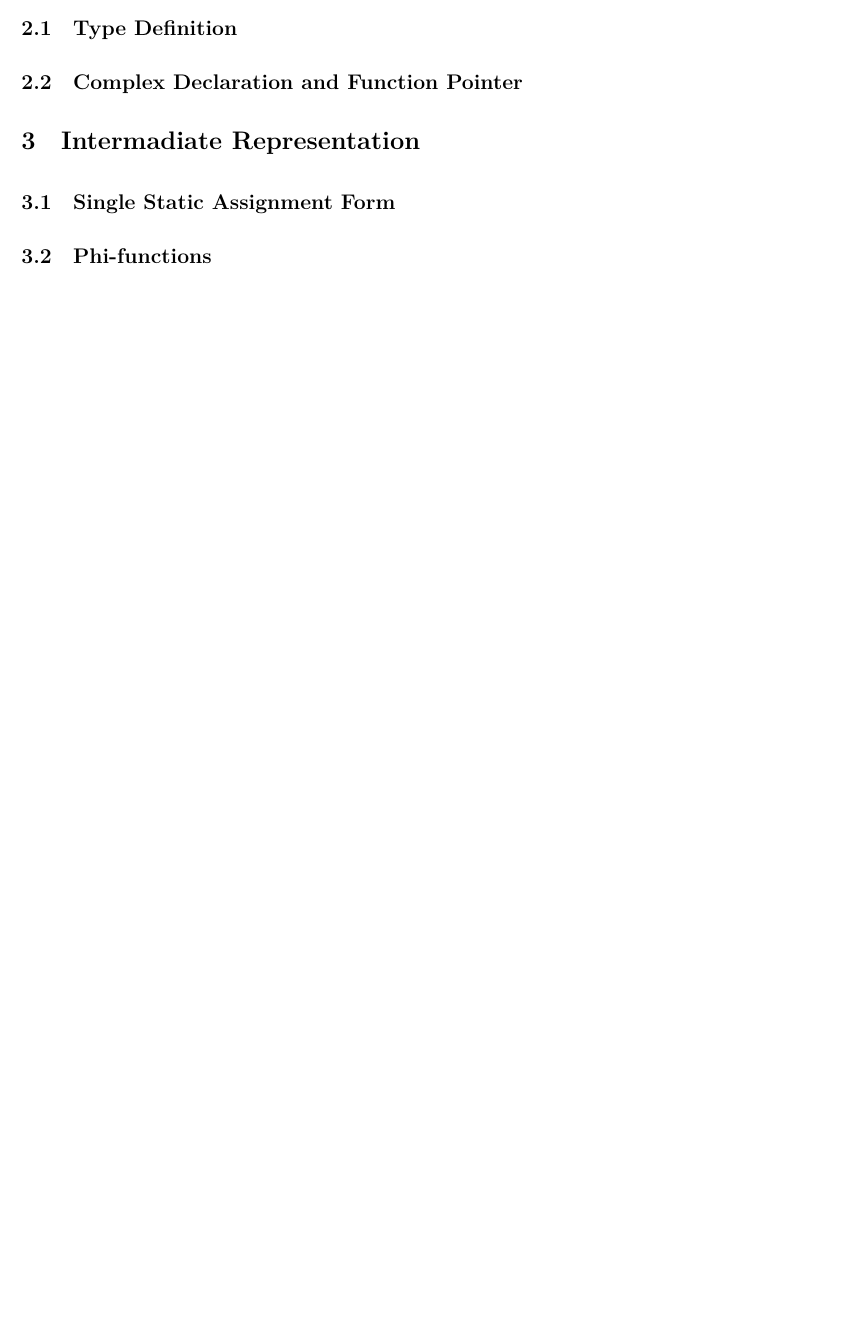
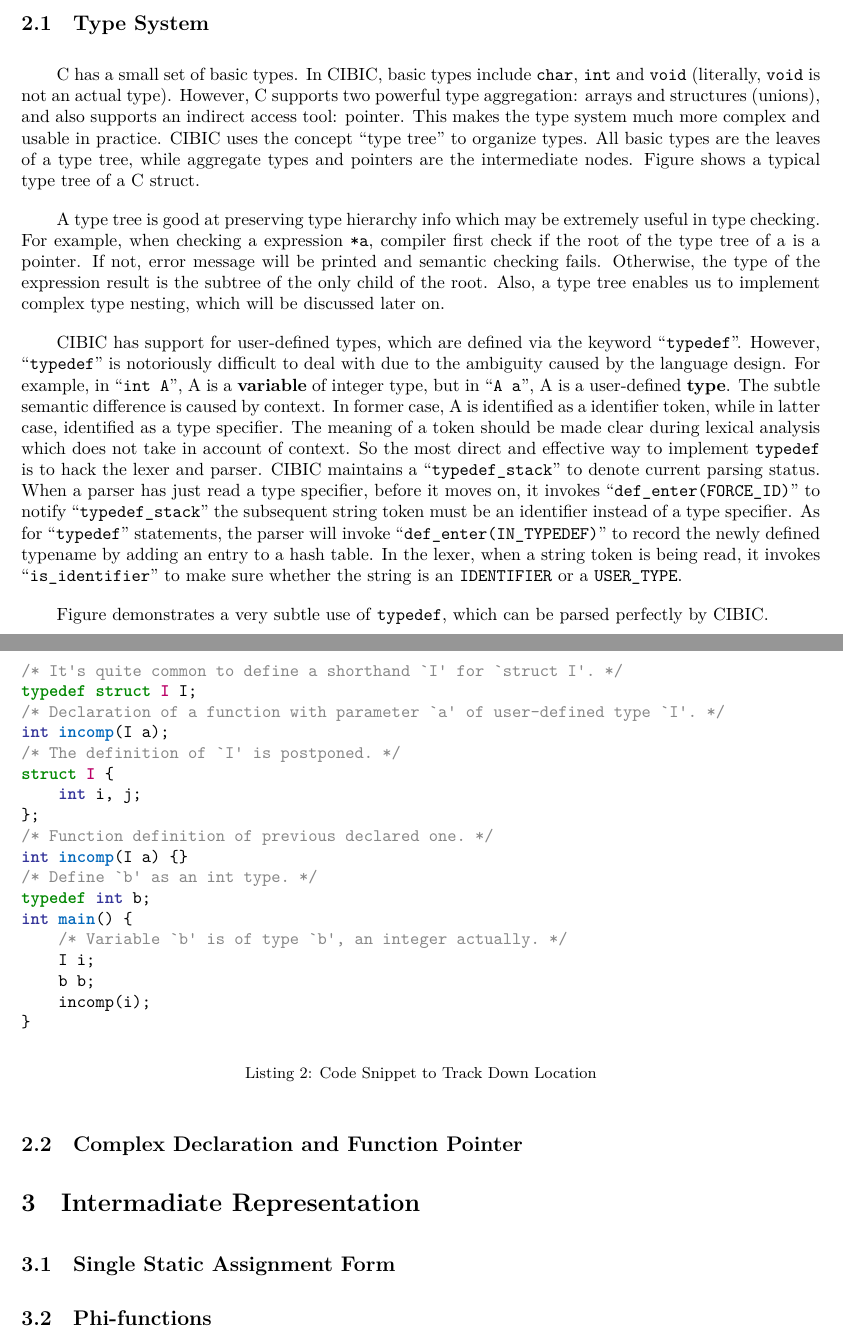
Before and after one commit to Determinant/cibic, a LaTeX paper (cibic.tex): part of page 5 of 5 before the commit and two parts of pages 5 and 6 of 6 after it, the two joined at a grey line, cut so that both start at the same text, the shorter picture padded with empty space. Compiled offline with XeLaTeX; a missing font is replaced by an installed copy or a similar font.

Commit message:
report: type system

```diff
--- a/cibic.tex
+++ b/cibic.tex
@@ -250,5 +253,72 @@ int main() {
 \end{figure}
-\subsection{Type Definition}
+
+\subsection{Type System}
+C has a small set of basic types. In CIBIC, basic types include \texttt{char},
+\texttt{int} and \texttt{void} (literally, \texttt{void} is not an actual
+type). However, C supports two powerful type aggregation: arrays and structures
+(unions), and also supports an indirect access tool: pointer. This makes the
+type system much more complex and usable in practice. CIBIC uses the concept
+``type tree'' to organize types. All basic types are the leaves of a type tree,
+while aggregate types and pointers are the intermediate nodes. Figure shows a
+typical type tree of a C struct.
+
+A type tree is good at preserving type hierarchy info which may be extremely
+useful in type checking. For example, when checking a expression \texttt{*a},
+compiler first check if the root of the type tree of a is a pointer. If not,
+error message will be printed and semantic checking fails. Otherwise, the type
+of the expression result is the subtree of the only child of the root. Also, a
+type tree enables us to implement complex type nesting, which will be discussed
+later on.
+
+CIBIC has support for user-defined types, which are defined via the keyword
+``\texttt{typedef}''.  However, ``\texttt{typedef}'' is notoriously difficult
+to deal with due to the ambiguity caused by the language design. For example,
+in ``\texttt{int A}'', A is a \textbf{variable} of integer type, but in
+``\texttt{A a}'', A is a user-defined \textbf{type}. The subtle semantic
+difference is caused by context. In former case, A is identified as a
+identifier token, while in latter case, identified as a type specifier. The
+meaning of a token should be made clear during lexical analysis which does not
+take in account of context. So the most direct and effective way to implement
+\texttt{typedef} is to hack the lexer and parser. CIBIC maintains a
+``\texttt{typedef\_stack}'' to denote current parsing status. When a parser has
+just read a type specifier, before it moves on, it invokes
+``\texttt{def\_enter(FORCE\_ID)}'' to notify ``\texttt{typedef\_stack}'' the
+subsequent string token must be an identifier instead of a type specifier. As
+for ``\texttt{typedef}'' statements, the parser will invoke
+``\texttt{def\_enter(IN\_TYPEDEF)}'' to record the newly defined typename by
+adding an entry to a hash table. In the lexer, when a string token is being
+read, it invokes ``\texttt{is\_identifier}'' to make sure whether the string is
+an \texttt{IDENTIFIER} or a \texttt{USER\_TYPE}.
+
+Figure demonstrates a very subtle use of \texttt{typedef}, which can be parsed perfectly by CIBIC.
+
+\begin{listing}[H]
+    \centering
+    \RecustomVerbatimEnvironment{Verbatim}{BVerbatim}{}
+    \begin{minted}{c}
+/* It's quite common to define a shorthand `I' for `struct I'. */
+typedef struct I I;
+/* Declaration of a function with parameter `a' of user-defined type `I'. */
+int incomp(I a);
+/* The definition of `I' is postponed. */
+struct I {
+    int i, j;
+};
+/* Function definition of previous declared one. */
+int incomp(I a) {}
+/* Define `b' as an int type. */
+typedef int b;
+int main() {
+    /* Variable `b' is of type `b', an integer actually. */
+    I i;
+    b b;
+    incomp(i);
+}
+\end{minted}
+\caption {Code Snippet to Track Down Location}
+\end{listing}
+
+
 \subsection{Complex Declaration and Function Pointer}
 \section{Intermadiate Representation}
 \subsection{Single Static Assignment Form}
```
Also changed, not shown: cibic.tex (47 more changed lines).
